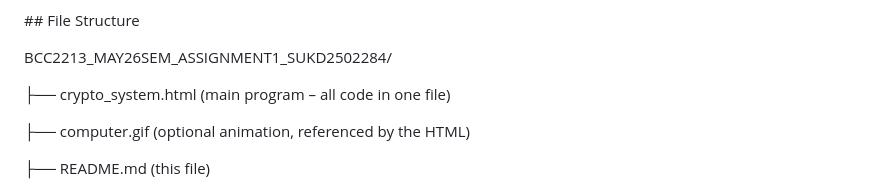
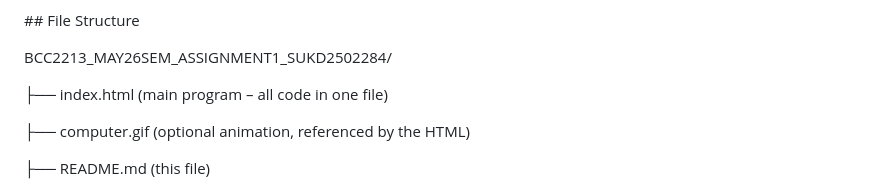
Before and after one commit to taiwenhong1214-dotcom/CyberSecurity_Assignment, a Markdown page: README.md, the part around the change. GitHub-like rendering.

Commit message:
tree index

```diff
--- a/README.md
+++ b/README.md
@@ -208,7 +208,7 @@ The application is a \*\*single HTML file\*\* with inline CSS and JavaScript. No
 
 BCC2213\_MAY26SEM\_ASSIGNMENT1\_SUKD2502284/
 
-├── crypto\_system.html (main program – all code in one file)
+├── index.html (main program – all code in one file)
 
 ├── computer.gif (optional animation, referenced by the HTML)
 
```
